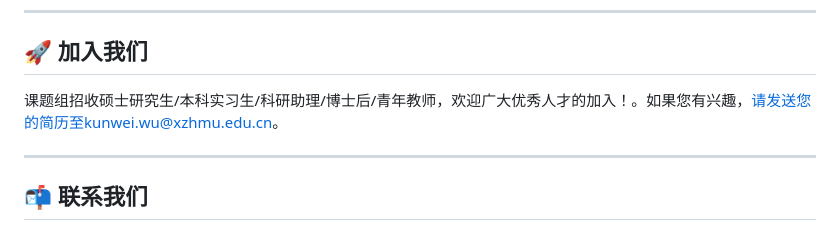
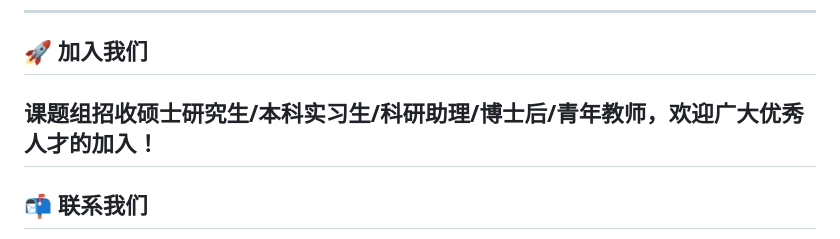
Before and after one commit to wukunweylab/wukunweylab.github.io, a Markdown page: README.md, the part around the change. GitHub-like rendering.

```diff
--- a/README.md
+++ b/README.md
@@ -77,8 +77,7 @@
 
 ## 🚀 加入我们
 
-课题组招收硕士研究生/本科实习生/科研助理/博士后/青年教师，欢迎广大优秀人才的加入！。如果您有兴趣，请发送您的简历至kunwei.wu@xzhmu.edu.cn。
-
+课题组招收硕士研究生/本科实习生/科研助理/博士后/青年教师，欢迎广大优秀人才的加入！
 ---
 
 ## 📬 联系我们
```
